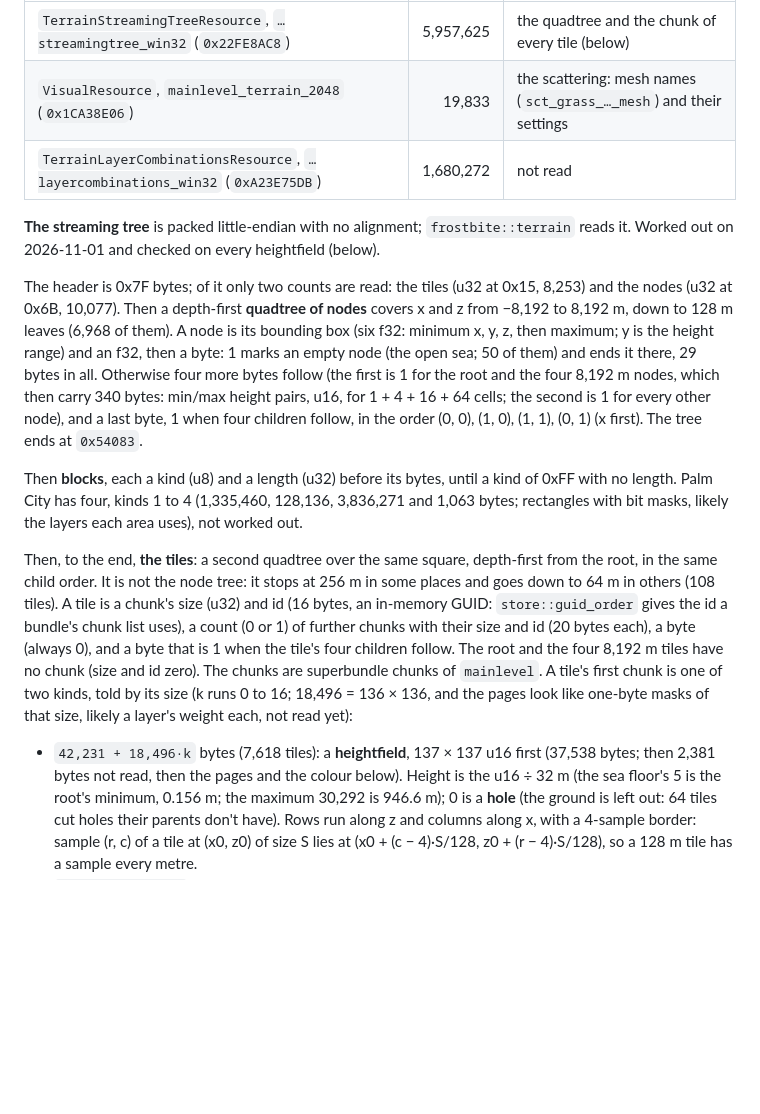
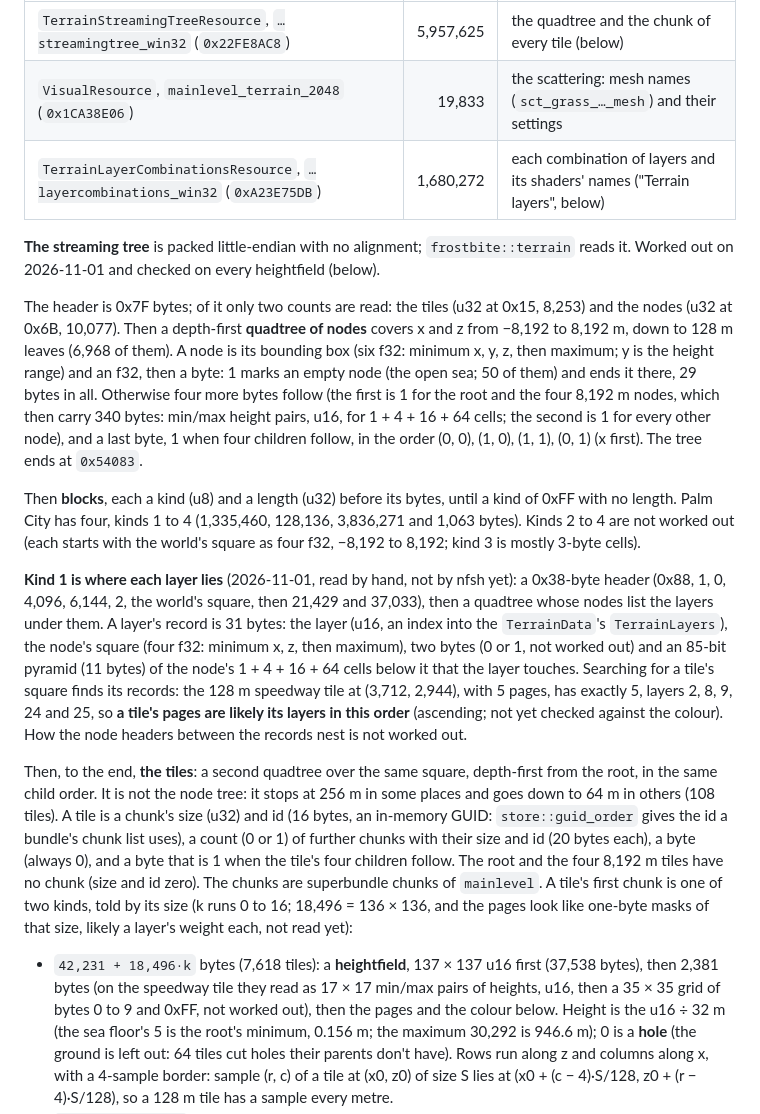
Before and after one commit to cmprssd/nfsh, a Markdown page: docs/FORMATS.md, the part around one of its changes. GitHub-like rendering; blank space fills up the shorter version.

```diff
--- a/docs/FORMATS.md
+++ b/docs/FORMATS.md
@@ -357,7 +357,7 @@ Palm City's terrain is `levels/mainlevel/mainlevel_terrain_2048/mainlevel_terrai
 |-----------------|-----:|------|
 | `TerrainStreamingTreeResource`, `…streamingtree_win32` (`0x22FE8AC8`) | 5,957,625 | the quadtree and the chunk of every tile (below) |
 | `VisualResource`, `mainlevel_terrain_2048` (`0x1CA38E06`) | 19,833 | the scattering: mesh names (`sct_grass_…_mesh`) and their settings |
-| `TerrainLayerCombinationsResource`, `…layercombinations_win32` (`0xA23E75DB`) | 1,680,272 | not read |
+| `TerrainLayerCombinationsResource`, `…layercombinations_win32` (`0xA23E75DB`) | 1,680,272 | each combination of layers and its shaders' names ("Terrain layers", below) |
 
 **The streaming tree** is packed little-endian with no alignment; `frostbite::terrain`
 reads it. Worked out on 2026-11-01 and checked on every heightfield (below).
@@ -375,8 +375,20 @@ ends at `0x54083`.
 
 Then **blocks**, each a kind (u8) and a length (u32) before its bytes, until a kind
 of 0xFF with no length. Palm City has four, kinds 1 to 4 (1,335,460, 128,136,
-3,836,271 and 1,063 bytes; rectangles with bit masks, likely the layers each area
-uses), not worked out.
+3,836,271 and 1,063 bytes). Kinds 2 to 4 are not worked out (each starts with the
+world's square as four f32, −8,192 to 8,192; kind 3 is mostly 3-byte cells).
+
+**Kind 1 is where each layer lies** (2026-11-01, read by hand, not by nfsh yet): a
+0x38-byte header (0x88, 1, 0, 4,096, 6,144, 2, the world's square, then 21,429 and
+37,033), then a quadtree whose nodes list the layers under them. A layer's record is
+31 bytes: the layer (u16, an index into the `TerrainData`'s `TerrainLayers`), the
+node's square (four f32: minimum x, z, then maximum), two bytes (0 or 1, not worked
+out) and an 85-bit pyramid (11 bytes) of the node's 1 + 4 + 16 + 64 cells below it
+that the layer touches. Searching for a tile's square finds its records: the 128 m
+speedway tile at (3,712, 2,944), with 5 pages, has exactly 5, layers 2, 8, 9, 24 and
+25, so **a tile's pages are likely its layers in this order** (ascending; not yet
+checked against the colour). How the node headers between the records nest is not
+worked out.
 
 Then, to the end, **the tiles**: a second quadtree over the same square, depth-first
 from the root, in the same child order. It is not the node tree: it stops at 256 m in
@@ -390,7 +402,9 @@ chunks of `mainlevel`. A tile's first chunk is one of two kinds, told by its siz
 size, likely a layer's weight each, not read yet):
 
 - `42,231 + 18,496·k` bytes (7,618 tiles): a **heightfield**, 137 × 137 u16 first
-  (37,538 bytes; then 2,381 bytes not read, then the pages and the colour below).
+  (37,538 bytes), then 2,381 bytes (on the speedway tile they read as 17 × 17
+  min/max pairs of heights, u16, then a 35 × 35 grid of bytes 0 to 9 and 0xFF, not
+  worked out), then the pages and the colour below.
   Height is the u16 ÷ 32 m
   (the sea floor's 5 is the root's minimum, 0.156 m; the maximum 30,292 is 946.6 m);
   0 is a **hole** (the ground is left out: 64 tiles cut holes their parents don't
```
Also changed, not shown: other parts of docs/FORMATS.md (+49 -0 lines), docs/DECISIONS.md (+14 -0 lines), docs/OVERVIEW.md (+1 -1 lines).
